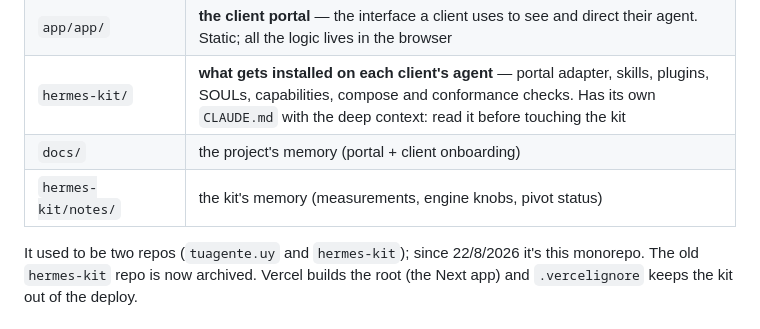
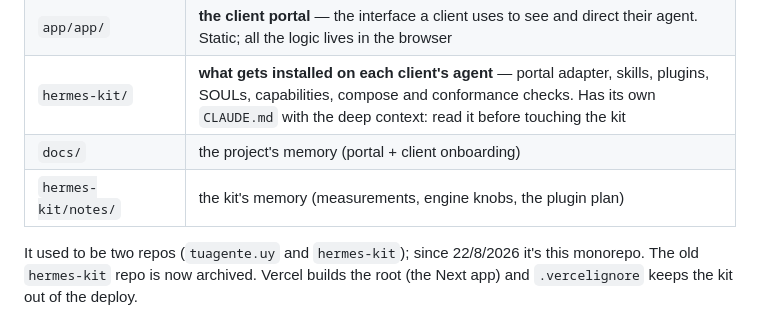
Before and after one commit to pdelabs/tuagente.uy, a Markdown page: CLAUDE.md, the part around the change. GitHub-like rendering.

Commit message:
context: the notes hold the plugin plan, not a pivot status
`team-pivot-status.md` moved to `hermes-kit/notes/archive/` when the pivot came
off, so the one-line description of what `hermes-kit/notes/` is for pointed a
new session at a file that is no longer in that folder. The plugin plan is what
actually lives there, next to the measurements and the knobs.

Co-Authored-By: Claude Fable 5 <noreply@anthropic.com>
Claude-Session: https://claude.ai/code/session_015hx424q8B9tF7oC94QK6qQ

```diff
--- a/CLAUDE.md
+++ b/CLAUDE.md
@@ -8,7 +8,7 @@ One repo with the three pieces of the product:
 | `app/app/` | **the client portal** — the interface a client uses to see and direct their agent. Static; all the logic lives in the browser |
 | `hermes-kit/` | **what gets installed on each client's agent** — portal adapter, skills, plugins, SOULs, capabilities, compose and conformance checks. Has its own `CLAUDE.md` with the deep context: read it before touching the kit |
 | `docs/` | the project's memory (portal + client onboarding) |
-| `hermes-kit/notes/` | the kit's memory (measurements, engine knobs, pivot status) |
+| `hermes-kit/notes/` | the kit's memory (measurements, engine knobs, the plugin plan) |
 
 It used to be two repos (`tuagente.uy` and `hermes-kit`); since 22/8/2026 it's
 this monorepo. The old `hermes-kit` repo is now archived. Vercel builds the
```
